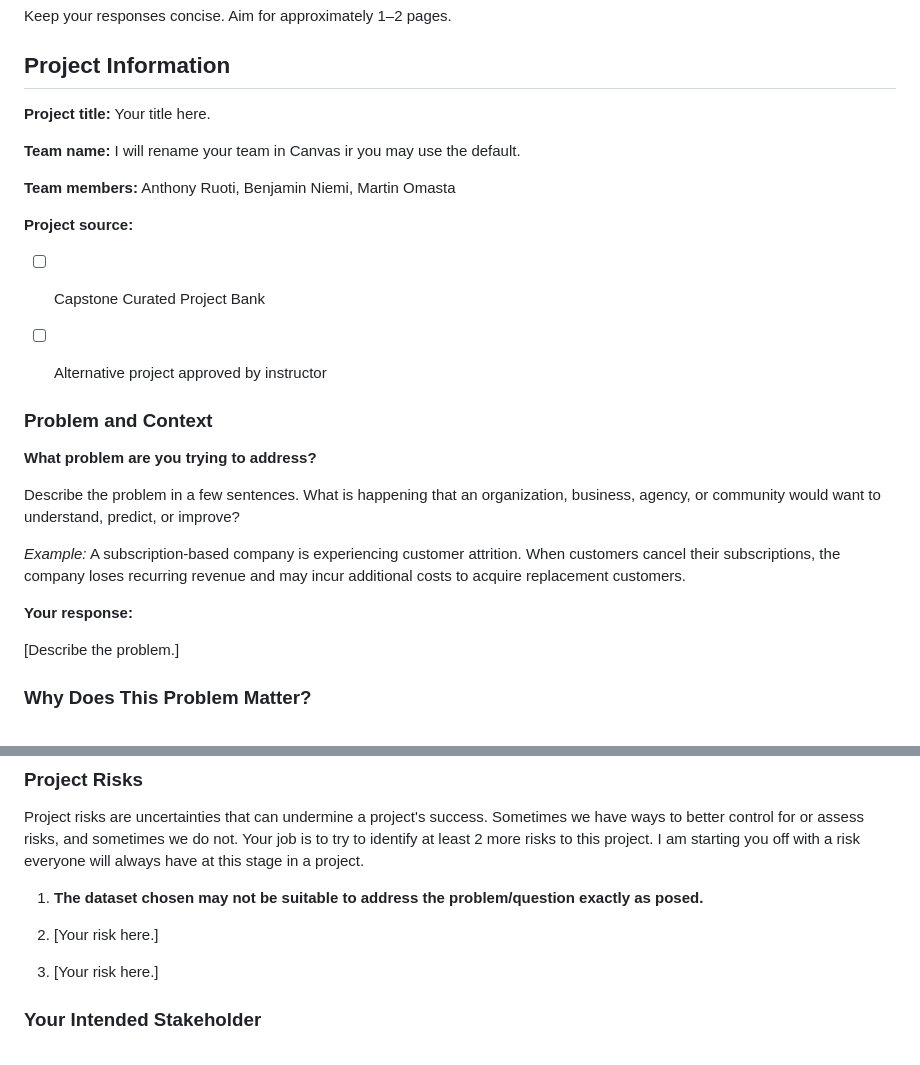
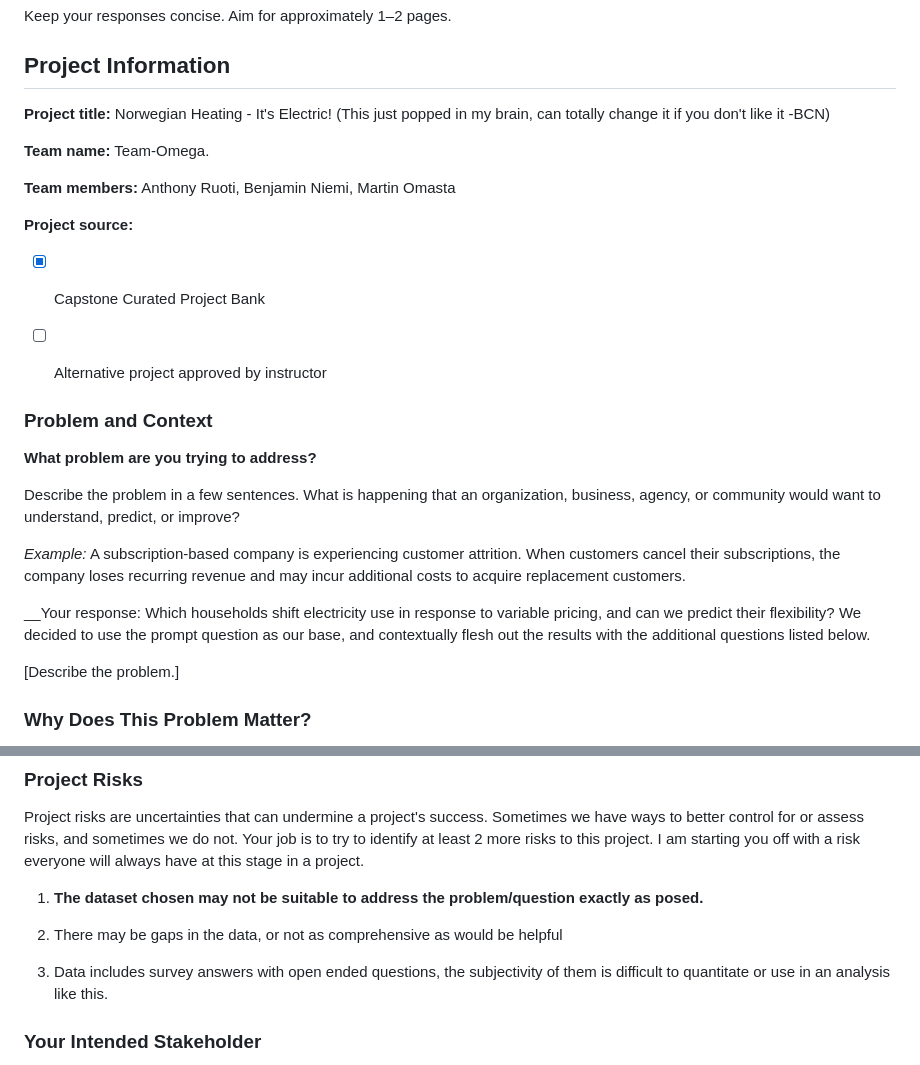
Before and after one commit to MartinOmasta/team_omega, a Markdown page: Deliverables/01_Capstone_Project_Charter.md, 2 parts joined by grey strips. Drawn GitHub-style.

```diff
--- a/Deliverables/01_Capstone_Project_Charter.md
+++ b/Deliverables/01_Capstone_Project_Charter.md
@@ -15,15 +15,15 @@ Keep your responses concise. Aim for approximately 1–2 pages.
 
 ## Project Information
 
-__Project title:__ Your title here.
+__Project title:__ Norwegian Heating - It's Electric! (This just popped in my brain, can totally change it if you don't like it -BCN)
 
-__Team name:__ I will rename your team in Canvas ir you may use the default.
+__Team name:__ Team-Omega.
 
 __Team members:__ Anthony Ruoti, Benjamin Niemi, Martin Omasta
 
 __Project source:__
 
-- [ ] Capstone Curated Project Bank
+- [x] Capstone Curated Project Bank
 
 - [ ] Alternative project approved by instructor
 
@@ -35,7 +35,8 @@ Describe the problem in a few sentences. What is happening that an organization,
 
 *Example:* A subscription-based company is experiencing customer attrition. When customers cancel their subscriptions, the company loses recurring revenue and may incur additional costs to acquire replacement customers.
 
-__Your response:__
+__Your response: Which households shift electricity use in response to variable pricing, and can we predict their flexibility?
+We decided to use the prompt question as our base, and contextually flesh out the results with the additional questions listed below.
 
 [Describe the problem.]
 
@@ -127,9 +132,9 @@ Project risks are uncertainties that can undermine a project's success. Sometime
 
 1. __The dataset chosen may not be suitable to address the problem/question exactly as posed.__
 
-2. [Your risk here.]
+2. There may be gaps in the data, or not as comprehensive as would be helpful
 
-3. [Your risk here.]
+3. Data includes survey answers with open ended questions, the subjectivity of them is difficult to quantitate or use in an analysis like this.
 
 ### Your Intended Stakeholder
 
```
Also changed, not shown: other parts of Deliverables/01_Capstone_Project_Charter.md (+14 -10 lines).
